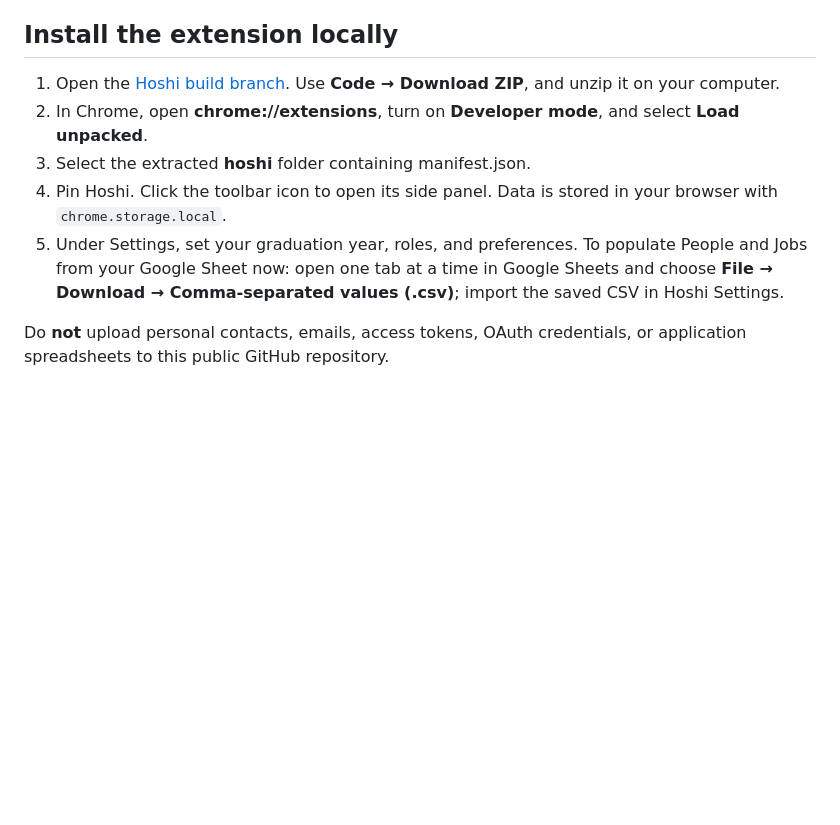
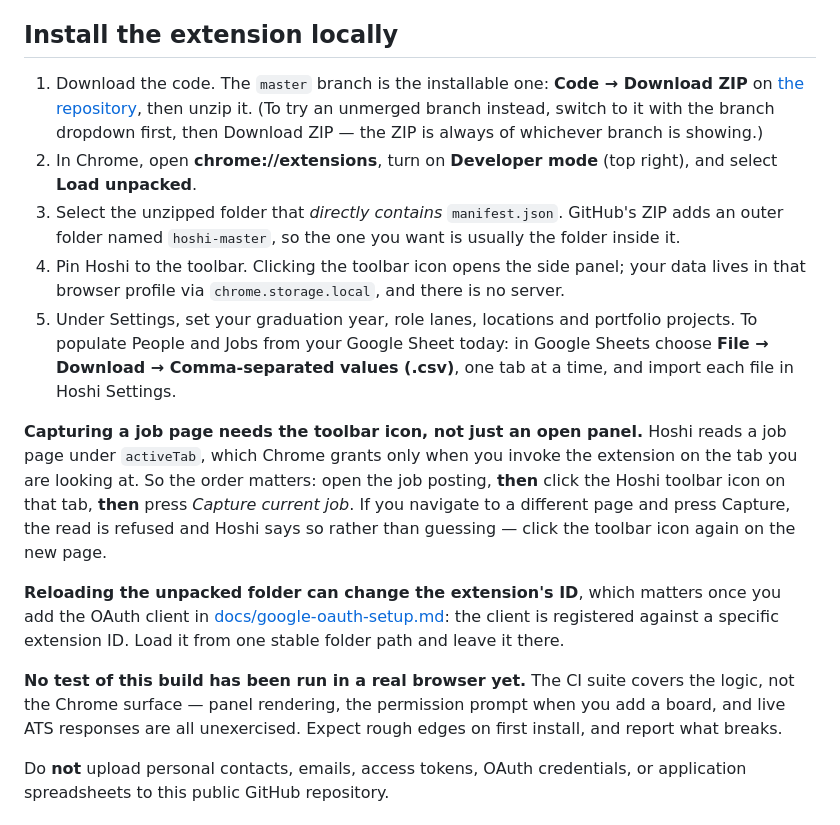
Before and after one commit to dhwanib-del/hoshi, a Markdown page: README.md, the part around the change. Rendered like a GitHub page; blank space fills up the shorter version.

Commit message:
Fix the install instructions: master, not the stale branch, and the capture gesture
The README sent you to feature/google-sheets-bridge-2026-10-28, which was
merged on 2026-10-28 and is now behind master on the spec docs. Points at
master instead, with the nested-folder trap GitHub's ZIP creates.

Adds the two things a first install actually trips over: capture needs the
toolbar icon clicked on the tab you are looking at, because activeTab is
granted on invocation and not by an open side panel; and reloading the unpacked
folder from a new path changes the extension ID the OAuth client is registered
against. Also states plainly that no build has been run in a real browser yet.

Co-Authored-By: Claude Opus 5 <noreply@anthropic.com>
Claude-Session: https://claude.ai/code/session_01AZXqYpzcXSMns4knsnnPSa

```diff
--- a/README.md
+++ b/README.md
@@ -6,11 +6,17 @@ A real, installable Chrome Manifest V3 side-panel extension built from the [Hosh
 
 ## Install the extension locally
 
-1. Open the [Hoshi build branch](https://github.com/dhwanib-del/hoshi/tree/feature/google-sheets-bridge-2026-10-28). Use **Code → Download ZIP**, and unzip it on your computer.
-2. In Chrome, open **chrome://extensions**, turn on **Developer mode**, and select **Load unpacked**.
-3. Select the extracted **hoshi** folder containing manifest.json.
-4. Pin Hoshi. Click the toolbar icon to open its side panel. Data is stored in your browser with `chrome.storage.local`.
-5. Under Settings, set your graduation year, roles, and preferences. To populate People and Jobs from your Google Sheet now: open one tab at a time in Google Sheets and choose **File → Download → Comma-separated values (.csv)**; import the saved CSV in Hoshi Settings.
+1. Download the code. The `master` branch is the installable one: **Code → Download ZIP** on [the repository](https://github.com/dhwanib-del/hoshi), then unzip it. (To try an unmerged branch instead, switch to it with the branch dropdown first, then Download ZIP — the ZIP is always of whichever branch is showing.)
+2. In Chrome, open **chrome://extensions**, turn on **Developer mode** (top right), and select **Load unpacked**.
+3. Select the unzipped folder that *directly contains* `manifest.json`. GitHub's ZIP adds an outer folder named `hoshi-master`, so the one you want is usually the folder inside it.
+4. Pin Hoshi to the toolbar. Clicking the toolbar icon opens the side panel; your data lives in that browser profile via `chrome.storage.local`, and there is no server.
+5. Under Settings, set your graduation year, role lanes, locations and portfolio projects. To populate People and Jobs from your Google Sheet today: in Google Sheets choose **File → Download → Comma-separated values (.csv)**, one tab at a time, and import each file in Hoshi Settings.
+
+**Capturing a job page needs the toolbar icon, not just an open panel.** Hoshi reads a job page under `activeTab`, which Chrome grants only when you invoke the extension on the tab you are looking at. So the order matters: open the job posting, **then** click the Hoshi toolbar icon on that tab, **then** press *Capture current job*. If you navigate to a different page and press Capture, the read is refused and Hoshi says so rather than guessing — click the toolbar icon again on the new page.
+
+**Reloading the unpacked folder can change the extension's ID**, which matters once you add the OAuth client in [docs/google-oauth-setup.md](./docs/google-oauth-setup.md): the client is registered against a specific extension ID. Load it from one stable folder path and leave it there.
+
+**No test of this build has been run in a real browser yet.** The CI suite covers the logic, not the Chrome surface — panel rendering, the permission prompt when you add a board, and live ATS responses are all unexercised. Expect rough edges on first install, and report what breaks.
 
 Do **not** upload personal contacts, emails, access tokens, OAuth credentials, or application spreadsheets to this public GitHub repository.
 
```
